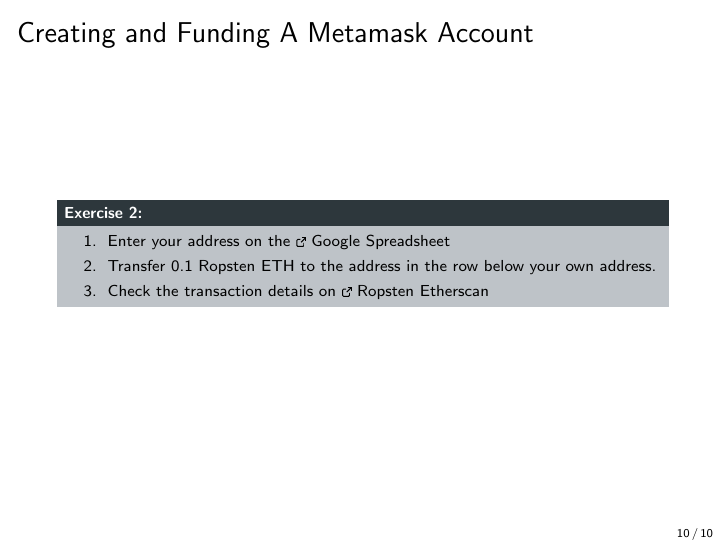
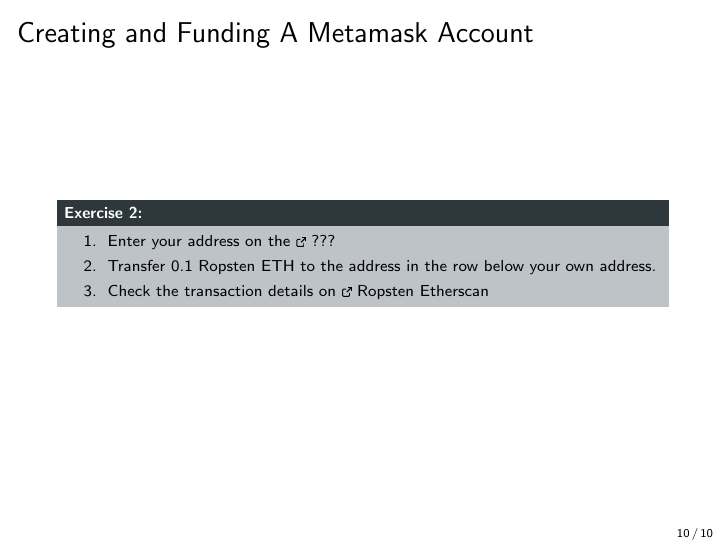
Before and after one commit to cifunibas/Smart-Contracts-DeFi, LaTeX slides (slides/account_model.tex): page 11 of 11. Compiled offline with pdfLaTeX; a LaTeX package or settings file that is missing is left out.

Commit message:
Delete link

```diff
--- a/slides/account_model.tex
+++ b/slides/account_model.tex
@@ -272,7 +272,7 @@ If two wallet applications are not in sync, two transactions A and B may be conf
 
 	\begin{exercise}{Exercise 2:}
 		\begin{enumerate}
-			\item Enter your address on the \link \href{(https://goo.gl/3B83Sq)}{Google Spreadsheet}
+			\item Enter your address on the \link ???
 			\item Transfer 0.1 Ropsten ETH to the address in the row below your own address.
 			\item Check the transaction details on \link \href{https://ropsten.etherscan.io/}{Ropsten Etherscan}
 		\end{enumerate}
```
